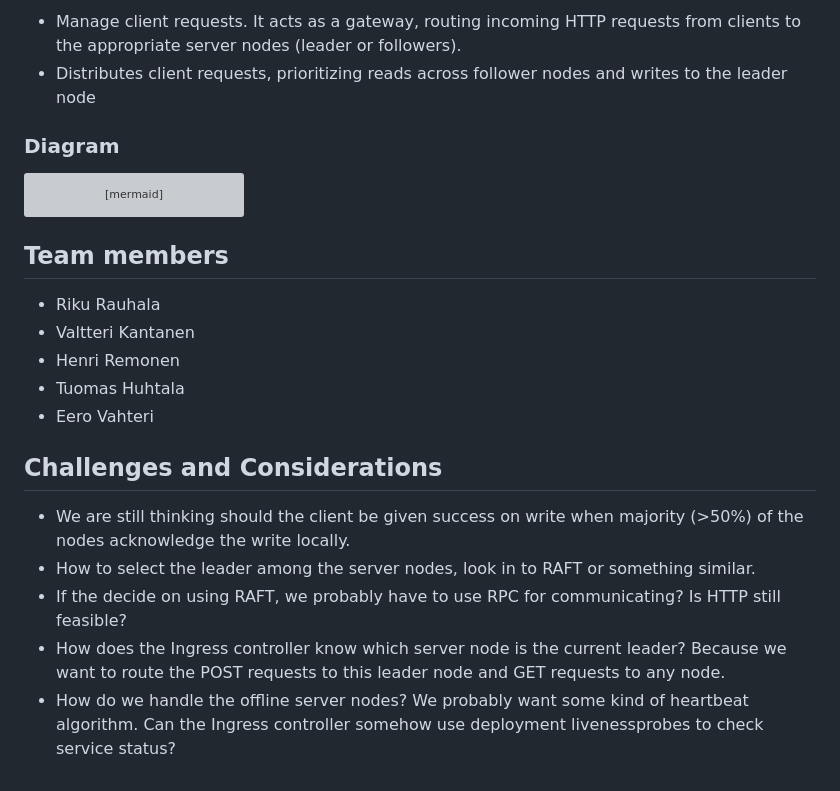
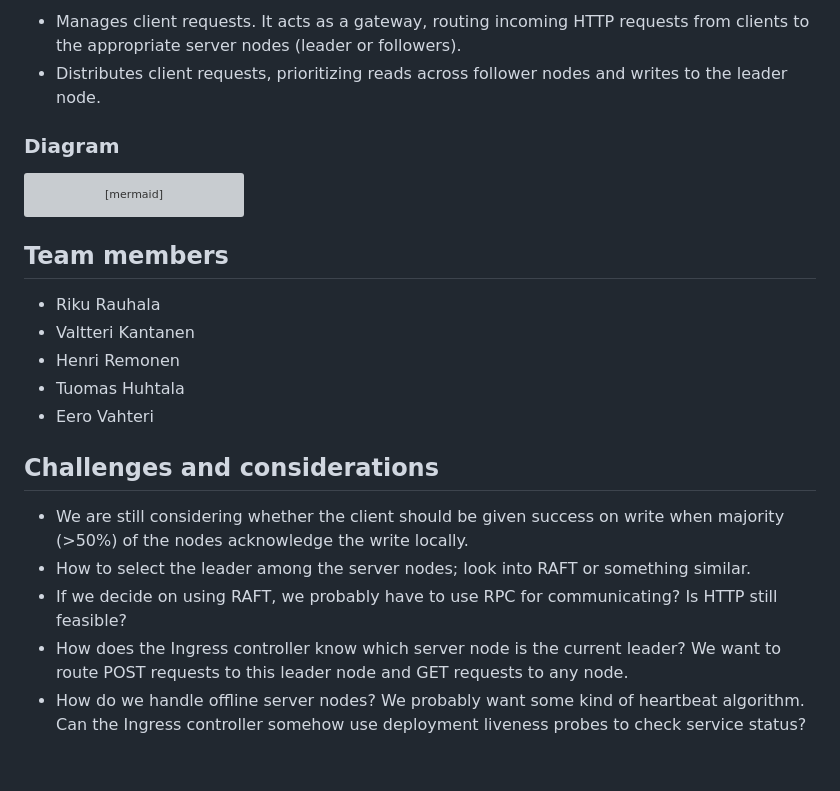
Before and after one commit to UniversityOfHelsinkiCS/distributed-file-system, a Markdown page: README.md, the part around one of its changes. GitHub-like rendering; grey boxes are pictures that could not be loaded.

```diff
--- a/README.md
+++ b/README.md
@@ -63,6 +63,6 @@ Follower nodes:
 
-- Manage client requests. It acts as a gateway, routing incoming HTTP requests from clients to the appropriate server nodes (leader or followers).
-- Distributes client requests, prioritizing reads across follower nodes and writes to the leader node
+- Manages client requests. It acts as a gateway, routing incoming HTTP requests from clients to the appropriate server nodes (leader or followers).
+- Distributes client requests, prioritizing reads across follower nodes and writes to the leader node.
 
 ### Diagram
 
@@ -102,11 +102,10 @@ graph TD;
 - Tuomas Huhtala
 - Eero Vahteri
 
+## Challenges and considerations
 
-## Challenges and Considerations
-
-- We are still thinking should the client be given success on write when majority (>50%) of the nodes acknowledge the write locally.
-- How to select the leader among the server nodes, look in to RAFT or something similar.
-- If the decide on using RAFT, we probably have to use RPC for communicating? Is HTTP still feasible?
-- How does the Ingress controller know which server node is the current leader? Because we want to route the POST requests to this leader node and GET requests to any node.
-- How do we handle the offline server nodes? We probably want some kind of heartbeat algorithm. Can the Ingress controller somehow use deployment livenessprobes to check service status?
+- We are still considering whether the client should be given success on write when majority (>50%) of the nodes acknowledge the write locally.
+- How to select the leader among the server nodes; look into RAFT or something similar.
+- If we decide on using RAFT, we probably have to use RPC for communicating? Is HTTP still feasible?
+- How does the Ingress controller know which server node is the current leader? We want to route POST requests to this leader node and GET requests to any node.
+- How do we handle offline server nodes? We probably want some kind of heartbeat algorithm. Can the Ingress controller somehow use deployment liveness probes to check service status?
```
Also changed, not shown: other parts of README.md (+22 -22 lines).
